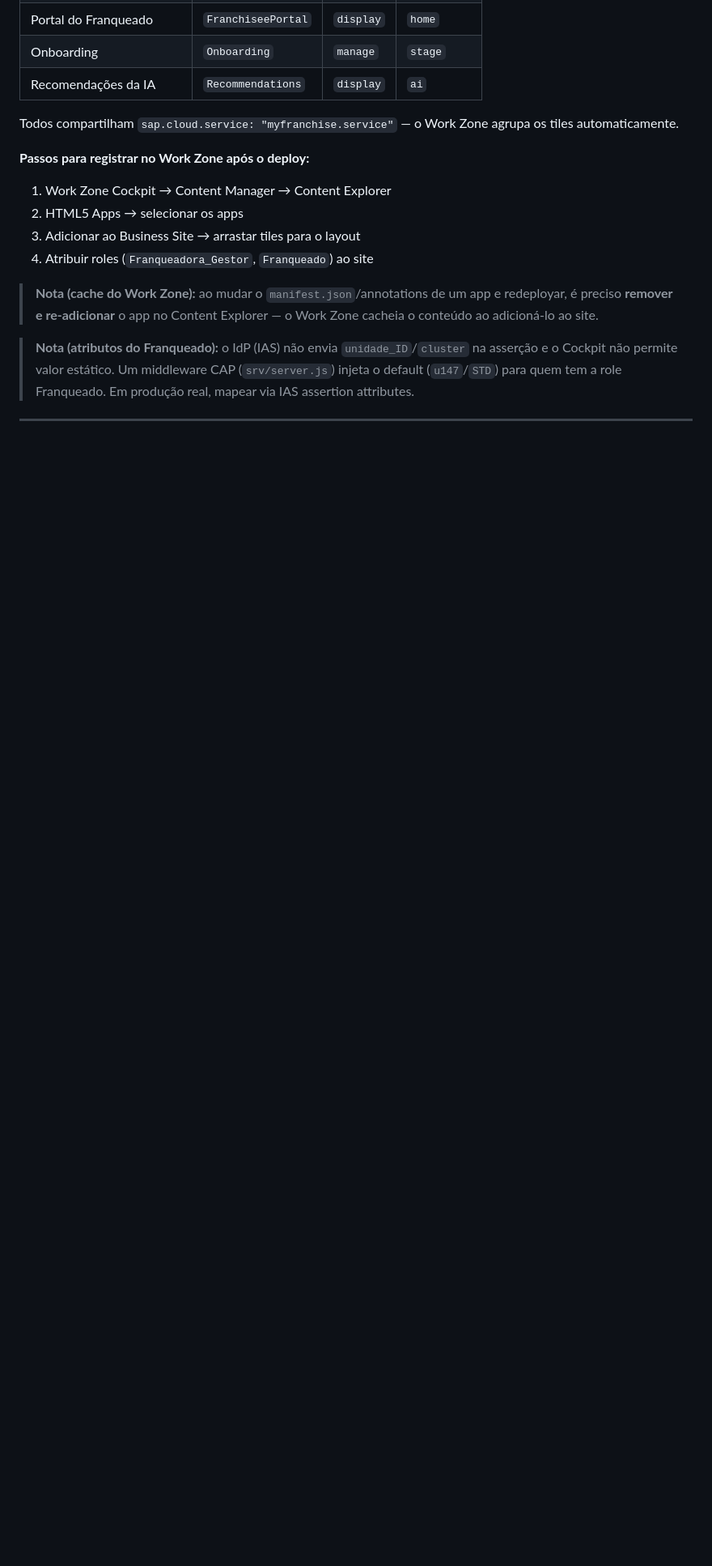
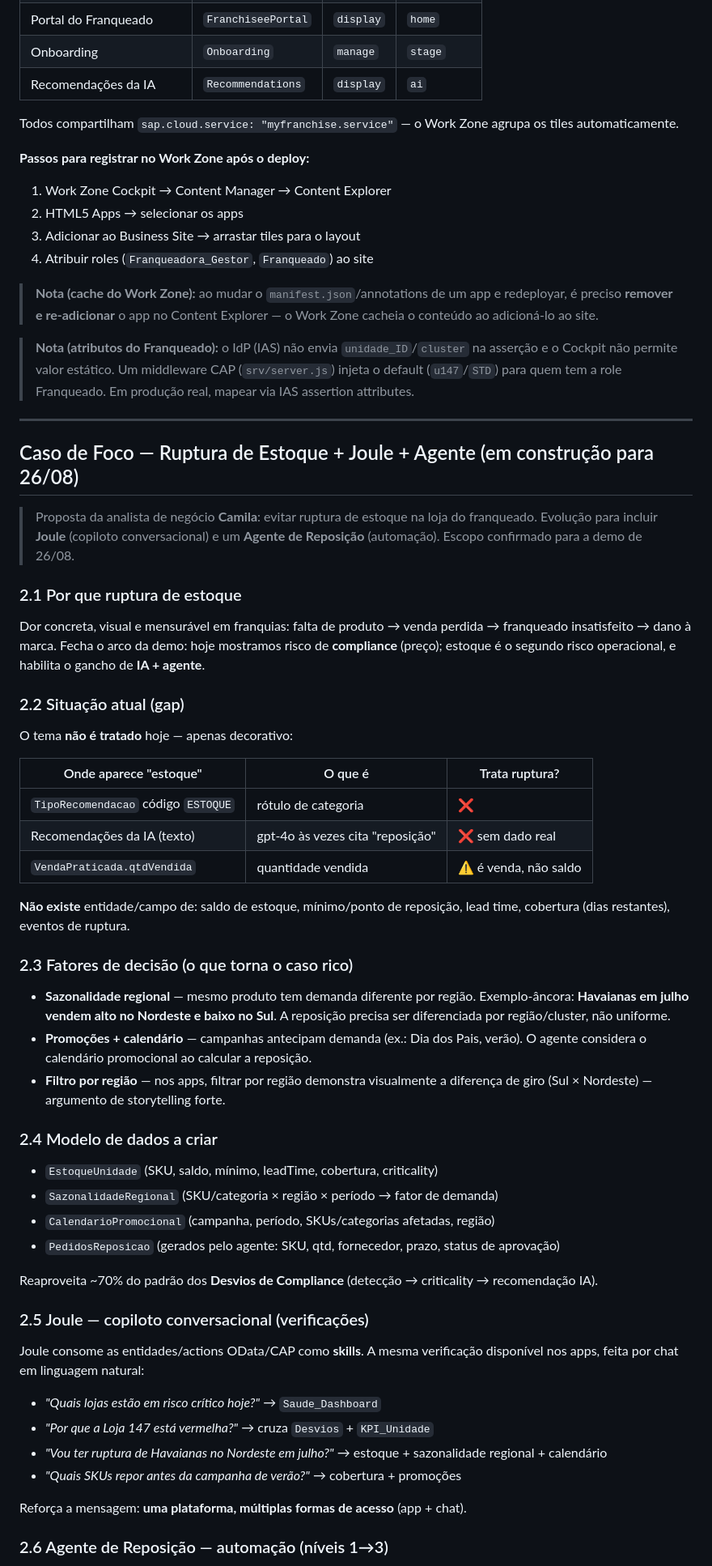
Before and after one commit to marcelofiorito/MyFranchise, a Markdown page: README.md, the part around one of its changes. Shown at 81% size. GitHub-like rendering; blank space fills up the shorter version.

```diff
--- a/README.md
+++ b/README.md
@@ -336,3 +335,52 @@ Todos compartilham `sap.cloud.service: "myfranchise.service"` — o Work Zone ag
 
 ---
 
+## Caso de Foco — Ruptura de Estoque + Joule + Agente (em construção para 26/08)
+
+> Proposta da analista de negócio **Camila**: evitar ruptura de estoque na loja do franqueado.
+> Evolução para incluir **Joule** (copiloto conversacional) e um **Agente de Reposição** (automação). Escopo confirmado para a demo de 26/08.
+
+### 2.1 Por que ruptura de estoque
+
+Dor concreta, visual e mensurável em franquias: falta de produto → venda perdida → franqueado insatisfeito → dano à marca. Fecha o arco da demo: hoje mostramos risco de **compliance** (preço); estoque é o segundo risco operacional, e habilita o gancho de **IA + agente**.
+
+### 2.2 Situação atual (gap)
+
+O tema **não é tratado** hoje — apenas decorativo:
+
+| Onde aparece "estoque" | O que é | Trata ruptura? |
+|---|---|---|
+| `TipoRecomendacao` código `ESTOQUE` | rótulo de categoria | ❌ |
+| Recomendações da IA (texto) | gpt-4o às vezes cita "reposição" | ❌ sem dado real |
+| `VendaPraticada.qtdVendida` | quantidade vendida | ⚠️ é venda, não saldo |
+
+**Não existe** entidade/campo de: saldo de estoque, mínimo/ponto de reposição, lead time, cobertura (dias restantes), eventos de ruptura.
+
+### 2.3 Fatores de decisão (o que torna o caso rico)
+
+- **Sazonalidade regional** — mesmo produto tem demanda diferente por região. Exemplo-âncora: **Havaianas em julho vendem alto no Nordeste e baixo no Sul**. A reposição precisa ser diferenciada por região/cluster, não uniforme.
+- **Promoções + calendário** — campanhas antecipam demanda (ex.: Dia dos Pais, verão). O agente considera o calendário promocional ao calcular a reposição.
+- **Filtro por região** — nos apps, filtrar por região demonstra visualmente a diferença de giro (Sul × Nordeste) — argumento de storytelling forte.
+
+### 2.4 Modelo de dados a criar
+
+- `EstoqueUnidade` (SKU, saldo, mínimo, leadTime, cobertura, criticality)
+- `SazonalidadeRegional` (SKU/categoria × região × período → fator de demanda)
+- `CalendarioPromocional` (campanha, período, SKUs/categorias afetadas, região)
+- `PedidosReposicao` (gerados pelo agente: SKU, qtd, fornecedor, prazo, status de aprovação)
+
+Reaproveita ~70% do padrão dos **Desvios de Compliance** (detecção → criticality → recomendação IA).
+
+### 2.5 Joule — copiloto conversacional (verificações)
+
+Joule consome as entidades/actions OData/CAP como **skills**. A mesma verificação disponível nos apps, feita por chat em linguagem natural:
+
+- *"Quais lojas estão em risco crítico hoje?"* → `Saude_Dashboard`
+- *"Por que a Loja 147 está vermelha?"* → cruza `Desvios` + `KPI_Unidade`
+- *"Vou ter ruptura de Havaianas no Nordeste em julho?"* → estoque + sazonalidade regional + calendário
+- *"Quais SKUs repor antes da campanha de verão?"* → cobertura + promoções
+
+Reforça a mensagem: **uma plataforma, múltiplas formas de acesso** (app + chat).
+
+### 2.6 Agente de Reposição — automação (níveis 1→3)
+
```
Also changed, not shown: other parts of README.md (+46 -4 lines), teste/AVALIACAO_RUPTURA_ESTOQUE.md (deleted, +0 -65 lines).
